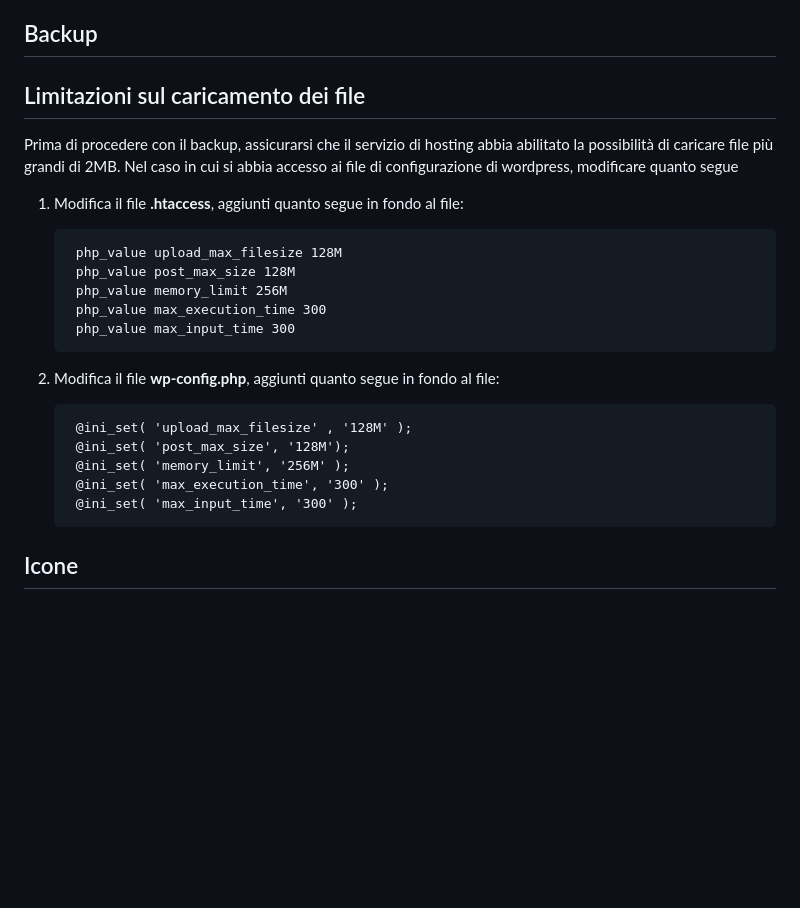
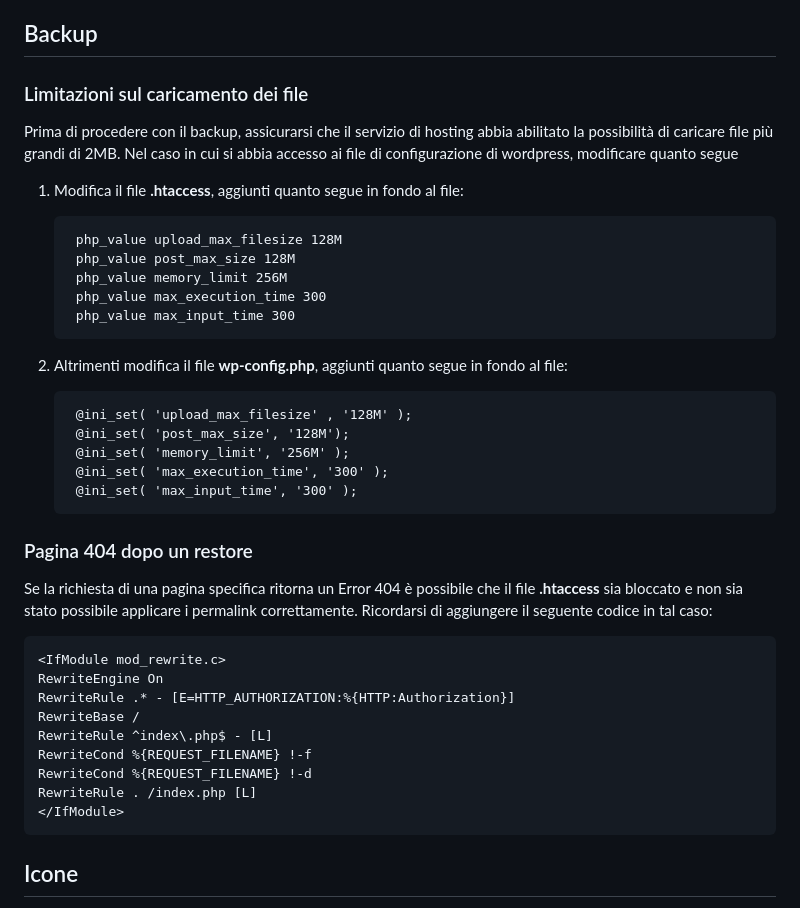
Before and after one commit to diemrt/diemrt-local-church-theme, a Markdown page: README.md, the part around the change. Rendered like a GitHub page; blank space fills up the shorter version.

````diff
--- a/README.md
+++ b/README.md
@@ -45,7 +45,7 @@ Questa struttura presenta una serie di cartelle e file fondamentali per il corre
 
 ## Backup
 
-## Limitazioni sul caricamento dei file
+### Limitazioni sul caricamento dei file
 
 Prima di procedere con il backup, assicurarsi che il servizio di hosting abbia abilitato la possibilità di caricare file più grandi di 2MB. Nel caso in cui si abbia accesso ai file di configurazione di wordpress, modificare quanto segue
 
@@ -58,7 +58,7 @@ Prima di procedere con il backup, assicurarsi che il servizio di hosting abbia a
     php_value max_execution_time 300
     php_value max_input_time 300
    ```
-2. Modifica il file **wp-config.php**, aggiunti quanto segue in fondo al file:
+2. Altrimenti modifica il file **wp-config.php**, aggiunti quanto segue in fondo al file:
 
    ```
     @ini_set( 'upload_max_filesize' , '128M' );
@@ -68,6 +68,22 @@ Prima di procedere con il backup, assicurarsi che il servizio di hosting abbia a
     @ini_set( 'max_input_time', '300' );
    ```
 
+### Pagina 404 dopo un restore
+
+Se la richiesta di una pagina specifica ritorna un Error 404 è possibile che il file **.htaccess** sia bloccato e non sia stato possibile applicare i permalink correttamente. Ricordarsi di aggiungere il seguente codice in tal caso:
+
+```
+<IfModule mod_rewrite.c>
+RewriteEngine On
+RewriteRule .* - [E=HTTP_AUTHORIZATION:%{HTTP:Authorization}]
+RewriteBase /
+RewriteRule ^index\.php$ - [L]
+RewriteCond %{REQUEST_FILENAME} !-f
+RewriteCond %{REQUEST_FILENAME} !-d
+RewriteRule . /index.php [L]
+</IfModule>
+```
+
 ## Icone
 
 Per scaricare le icone usate nel sito fare riferimento a questo [link](https://www.flaticon.com/icon-fonts-most-downloaded?weight=thin&type=uicon)
````
